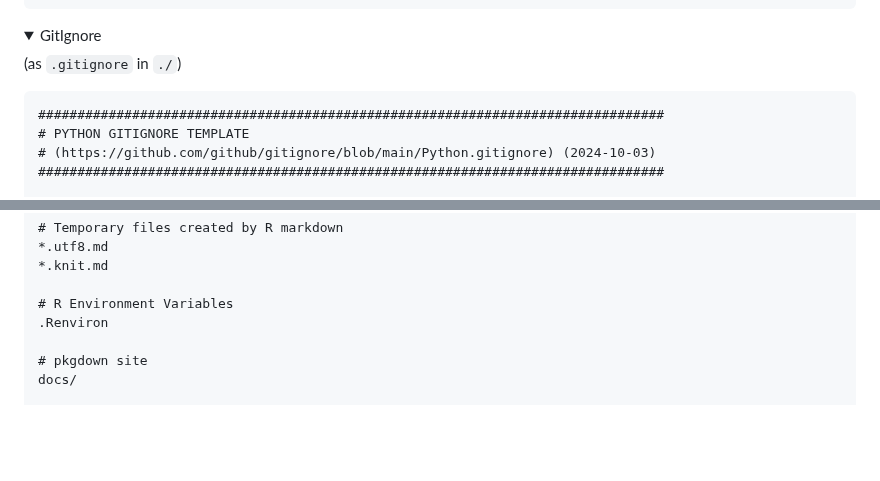
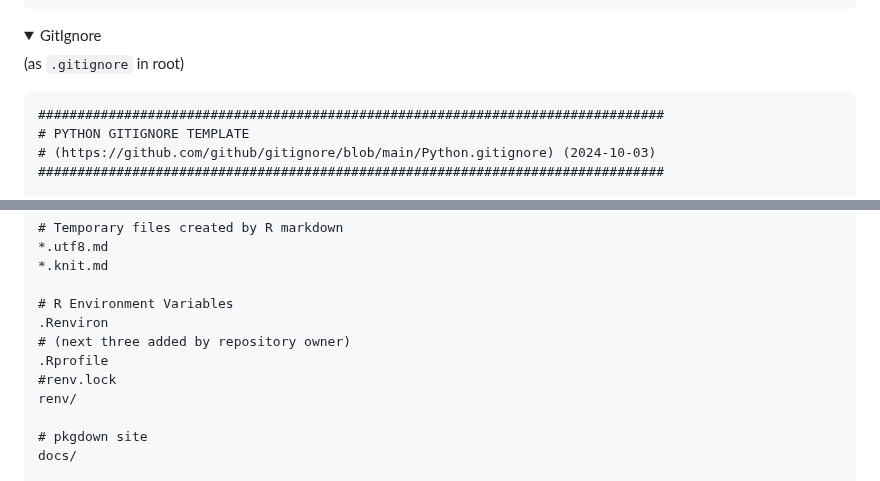
Before and after one commit to O957/O957, a Markdown page: protocols/github_issue_prepare_repository.md, 2 parts joined by grey strips. Drawn GitHub-style; folded sections open; blank space fills up the shorter version.

Commit message:
sync prep repo

````diff
--- a/protocols/github_issue_prepare_repository.md
+++ b/protocols/github_issue_prepare_repository.md
@@ -961,7 +961,8 @@ extend-exclude = [
 
 <summary> GitIgnore </summary>
 
-(as `.gitignore` in `./`)
+
+(as `.gitignore` in root)
 
 ```
 ################################################################################
@@ -1492,6 +1493,10 @@ vignettes/*.pdf
 
 # R Environment Variables
 .Renviron
+# (next three added by repository owner)
+.Rprofile
+#renv.lock
+renv/
 
 # pkgdown site
 docs/
````
Also changed, not shown: other parts of protocols/github_issue_prepare_repository.md (+1 -0 lines).
